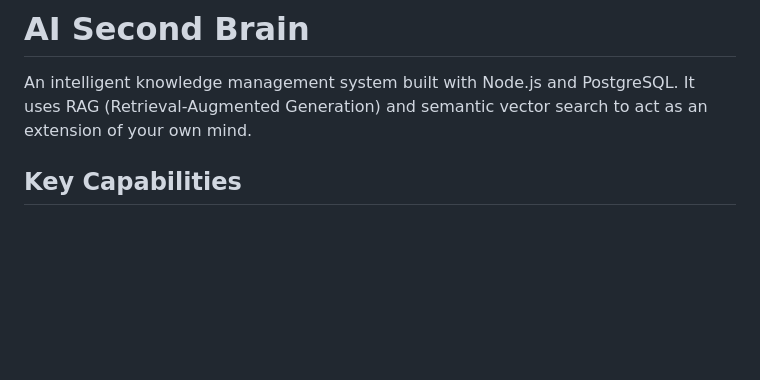
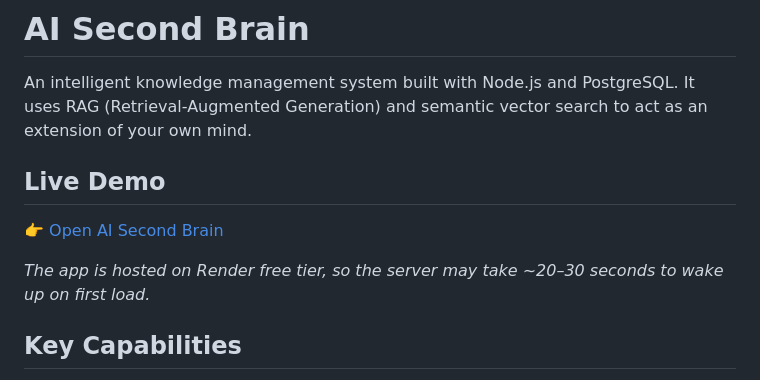
Before and after one commit to NKaltia/AI_Second_Brain, a Markdown page: README.md, the part around the change. Drawn GitHub-style; blank space fills up the shorter version.

Commit message:
Add live demo section to README
Added a live demo section with a link to the application and a note about server wake-up time.

```diff
--- a/README.md
+++ b/README.md
@@ -1,6 +1,12 @@
 # AI Second Brain
 
 An intelligent knowledge management system built with Node.js and PostgreSQL. It uses RAG (Retrieval-Augmented Generation) and semantic vector search to act as an extension of your own mind.
+
+## Live Demo
+
+👉 [Open AI Second Brain](https://ai-second-brain-4cv0.onrender.com/)
+
+_The app is hosted on Render free tier, so the server may take ~20–30 seconds to wake up on first load._
 
 ## Key Capabilities
 - **Semantic Retrieval (RAG):** Powered by `pgvector` and Google Gemini embeddings to find information based on context and meaning rather than keywords.
```
